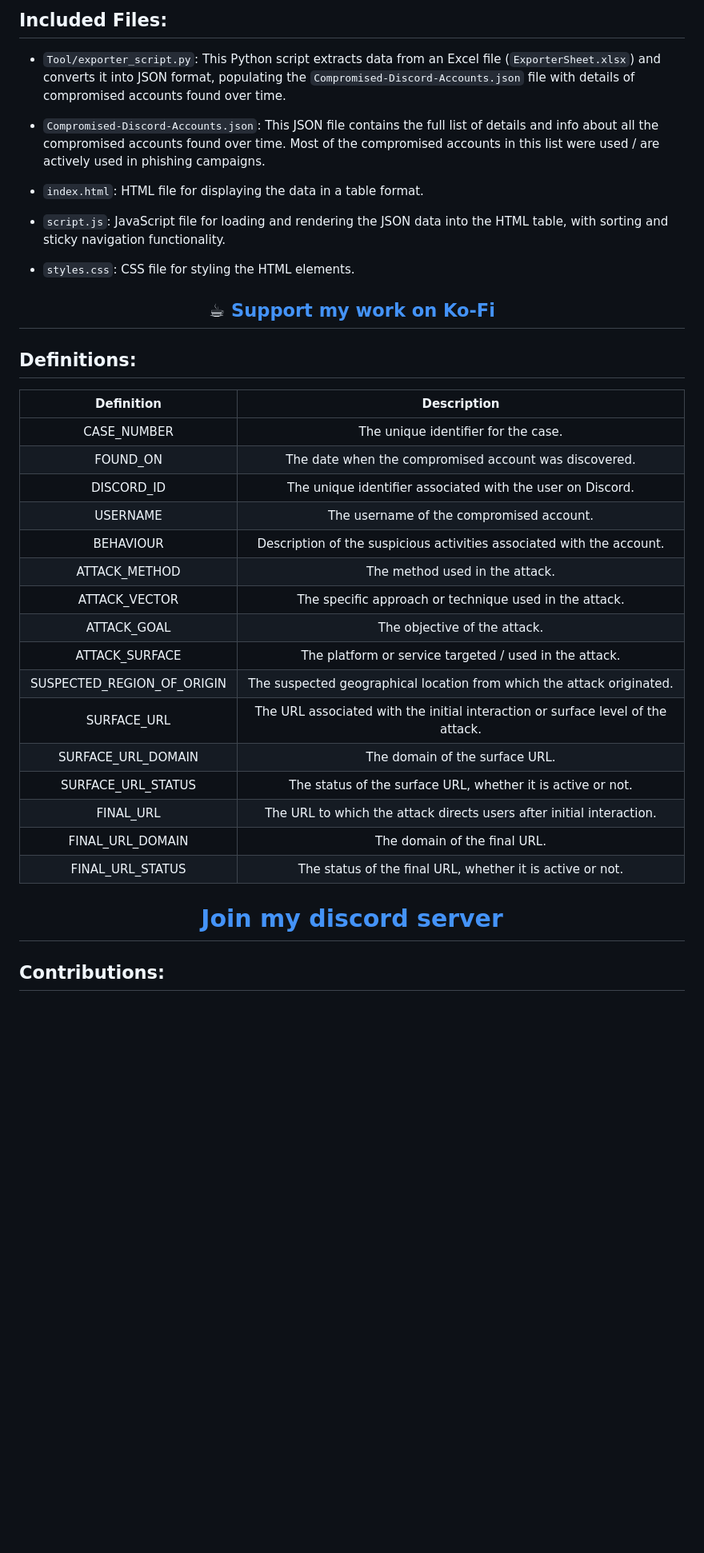
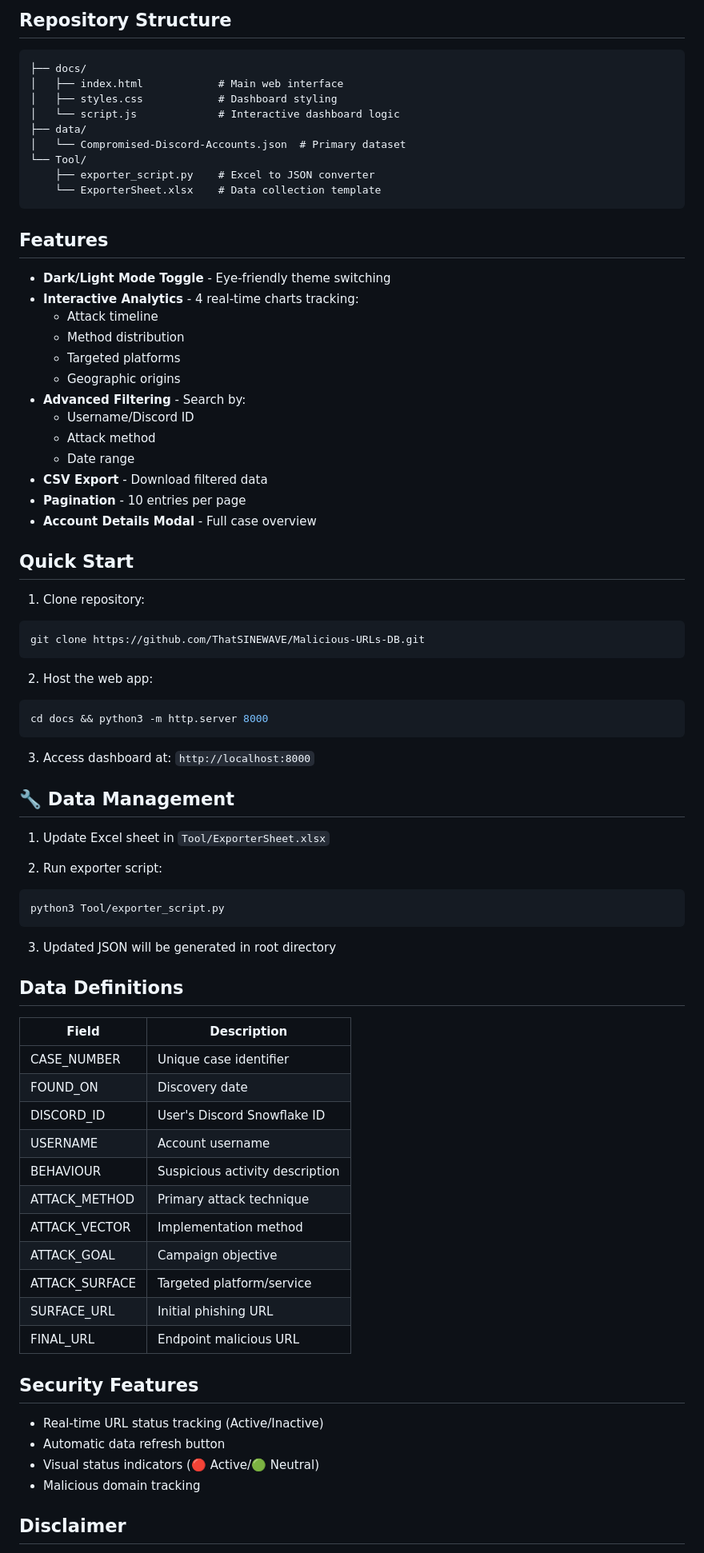
Before and after one commit to ThatSINEWAVE/Malicious-URLs-DB, a Markdown page: README.md, the part around one of its changes. Shown at 80% size. Drawn GitHub-style; blank space fills up the shorter version.

Commit message:
Rewrote the full README file

````diff
--- a/README.md
+++ b/README.md
@@ -10,54 +8,84 @@ The list is compiled based on personal findings of the repository owner and are
 
 </div>
 
-## Included Files:
+## Repository Structure
 
-- `Tool/exporter_script.py`: This Python script extracts data from an Excel file (`ExporterSheet.xlsx`) and converts it into JSON format, populating the `Compromised-Discord-Accounts.json` file with details of compromised accounts found over time.
+```
+├── docs/
+│   ├── index.html            # Main web interface
+│   ├── styles.css            # Dashboard styling
+│   └── script.js             # Interactive dashboard logic
+├── data/
+│   └── Compromised-Discord-Accounts.json  # Primary dataset
+└── Tool/
+    ├── exporter_script.py    # Excel to JSON converter
+    └── ExporterSheet.xlsx    # Data collection template
+```
 
-- `Compromised-Discord-Accounts.json`: This JSON file contains the full list of details and info about all the compromised accounts found over time. Most of the compromised accounts in this list were used / are actively used in phishing campaigns.
+## Features
 
-- `index.html`: HTML file for displaying the data in a table format.
+- **Dark/Light Mode Toggle** - Eye-friendly theme switching
+- **Interactive Analytics** - 4 real-time charts tracking:
+  - Attack timeline
+  - Method distribution
+  - Targeted platforms
+  - Geographic origins
+- **Advanced Filtering** - Search by:
+  - Username/Discord ID
+  - Attack method
+  - Date range
+- **CSV Export** - Download filtered data
+- **Pagination** - 10 entries per page
+- **Account Details Modal** - Full case overview
 
-- `script.js`: JavaScript file for loading and rendering the JSON data into the HTML table, with sorting and sticky navigation functionality.
+## Quick Start
 
-- `styles.css`: CSS file for styling the HTML elements.
+1. Clone repository:
+```bash
+git clone https://github.com/ThatSINEWAVE/Malicious-URLs-DB.git
+```
 
-<div align="center">
+2. Host the web app:
+```bash
+cd docs && python3 -m http.server 8000
+```
 
-## ☕ [Support my work on Ko-Fi](https://ko-fi.com/thatsinewave)
+3. Access dashboard at:
+`http://localhost:8000`
 
-</div>
+## 🔧 Data Management
 
-## Definitions:
+1. Update Excel sheet in `Tool/ExporterSheet.xlsx`
 
-<div align="center">
+2. Run exporter script:
+```bash
+python3 Tool/exporter_script.py
+```
 
-|            **Definition**            |                              **Description**                             |
-|:-----------------------------------:|:-----------------------------------------------------------------------:|
-|          CASE_NUMBER            |                 The unique identifier for the case.                |
-|              FOUND_ON                |           The date when the compromised account was discovered.          |
-|             DISCORD_ID             |           The unique identifier associated with the user on Discord.          |
-|              USERNAME              |                 The username of the compromised account.                |
-|             BEHAVIOUR             |        Description of the suspicious activities associated with the account.       |
-|          ATTACK_METHOD        |             The method used in the attack.             |
-|          ATTACK_VECTOR          |     The specific approach or technique used in the attack.     |
-|           ATTACK_GOAL           |          The objective of the attack.         |
-|        ATTACK_SURFACE        |           The platform or service targeted / used in the attack.           |
-| SUSPECTED_REGION_OF_ORIGIN | The suspected geographical location from which the attack originated. |
-|            SURFACE_URL            |      The URL associated with the initial interaction or surface level of the attack.      |
-|      SURFACE_URL_DOMAIN     |                    The domain of the surface URL.                    |
-|    SURFACE_URL_STATUS     |      The status of the surface URL, whether it is active or not.      |
-|              FINAL_URL               |       The URL to which the attack directs users after initial interaction.       |
-|        FINAL_URL_DOMAIN         |                    The domain of the final URL.                    |
-|      FINAL_URL_STATUS      |        The status of the final URL, whether it is active or not.        |
+3. Updated JSON will be generated in root directory
 
-</div>
+## Data Definitions
 
-<div align="center">
+| Field          | Description                     |
+|----------------|---------------------------------|
+| CASE_NUMBER    | Unique case identifier          |
+| FOUND_ON       | Discovery date                  |
+| DISCORD_ID     | User's Discord Snowflake ID     |
+| USERNAME       | Account username                |
+| BEHAVIOUR      | Suspicious activity description |
+| ATTACK_METHOD  | Primary attack technique        |
+| ATTACK_VECTOR  | Implementation method           |
+| ATTACK_GOAL    | Campaign objective              |
+| ATTACK_SURFACE | Targeted platform/service       |
+| SURFACE_URL    | Initial phishing URL            |
+| FINAL_URL      | Endpoint malicious URL          |
 
-# [Join my discord server](https://discord.gg/2nHHHBWNDw)
+## Security Features
 
-</div>
+- Real-time URL status tracking (Active/Inactive)
+- Automatic data refresh button
+- Visual status indicators (🔴 Active/🟢 Neutral)
+- Malicious domain tracking
 
-## Contributions:
+## Disclaimer
 
````
Also changed, not shown: other parts of README.md (+11 -19 lines).
